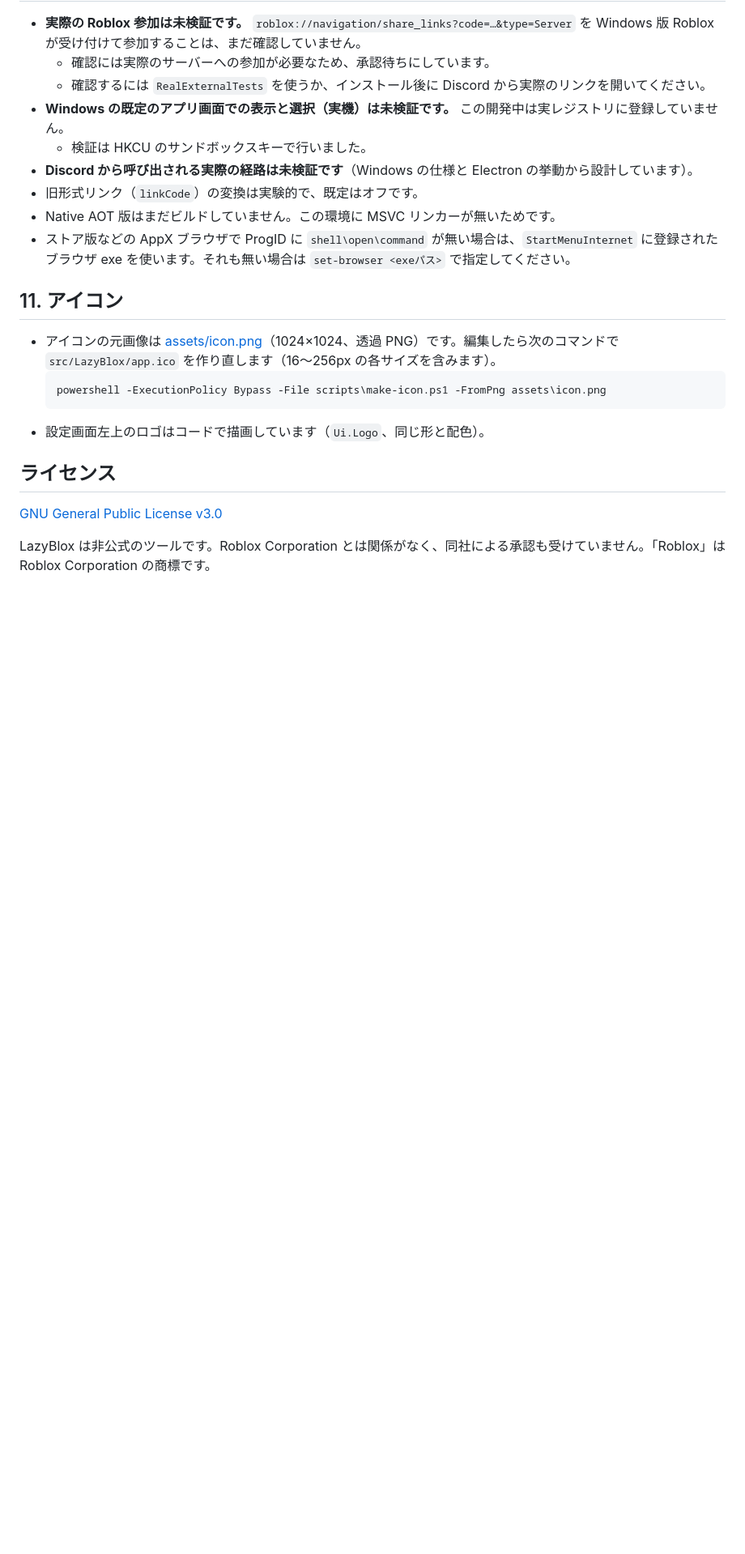
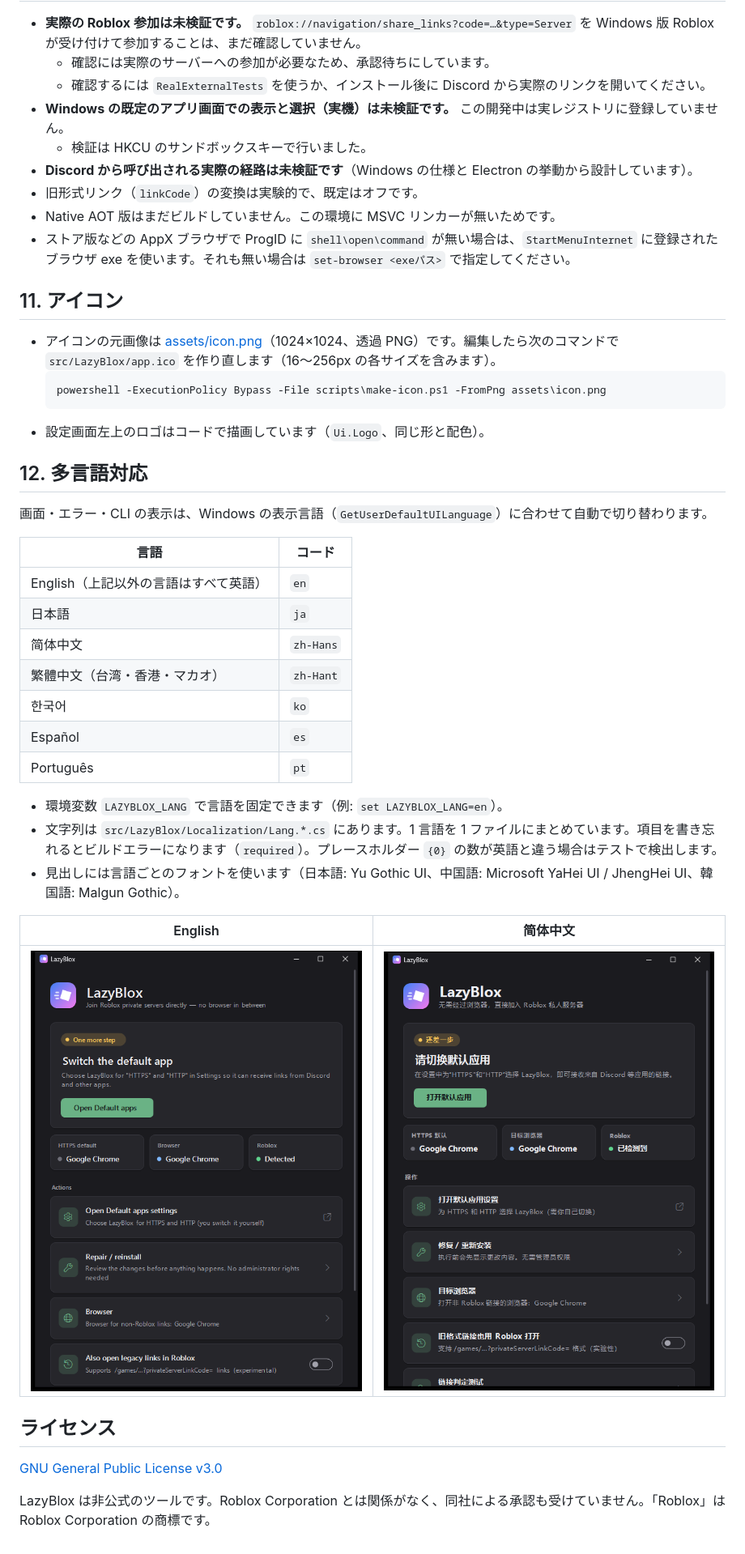
Before and after one commit to arrow-program/lazyblox, a Markdown page: README.md, the part around the change. Shown at 81% size. Drawn GitHub-style; pictures changed too: docs/screenshot-home-en.png (added), docs/screenshot-home-zh-Hans.png (added); blank space fills up the shorter version.

````diff
--- a/README.md
+++ b/README.md
@@ -315,6 +315,28 @@ LazyBlox.exe timing on|off | legacy on|off
   ```
 - 設定画面左上のロゴはコードで描画しています（`Ui.Logo`、同じ形と配色）。
 
+## 12. 多言語対応
+
+画面・エラー・CLI の表示は、Windows の表示言語（`GetUserDefaultUILanguage`）に合わせて自動で切り替わります。
+
+| 言語 | コード |
+|---|---|
+| English（上記以外の言語はすべて英語） | `en` |
+| 日本語 | `ja` |
+| 简体中文 | `zh-Hans` |
+| 繁體中文（台湾・香港・マカオ） | `zh-Hant` |
+| 한국어 | `ko` |
+| Español | `es` |
+| Português | `pt` |
+
+- 環境変数 `LAZYBLOX_LANG` で言語を固定できます（例: `set LAZYBLOX_LANG=en`）。
+- 文字列は `src/LazyBlox/Localization/Lang.*.cs` にあります。1 言語を 1 ファイルにまとめています。項目を書き忘れるとビルドエラーになります（`required`）。プレースホルダー `{0}` の数が英語と違う場合はテストで検出します。
+- 見出しには言語ごとのフォントを使います（日本語: Yu Gothic UI、中国語: Microsoft YaHei UI / JhengHei UI、韓国語: Malgun Gothic）。
+
+| English | 简体中文 |
+|---|---|
+| ![English](docs/screenshot-home-en.png) | ![简体中文](docs/screenshot-home-zh-Hans.png) |
+
 ## ライセンス
 
 [GNU General Public License v3.0](LICENSE)
````
Also changed, not shown: 8 other files.
